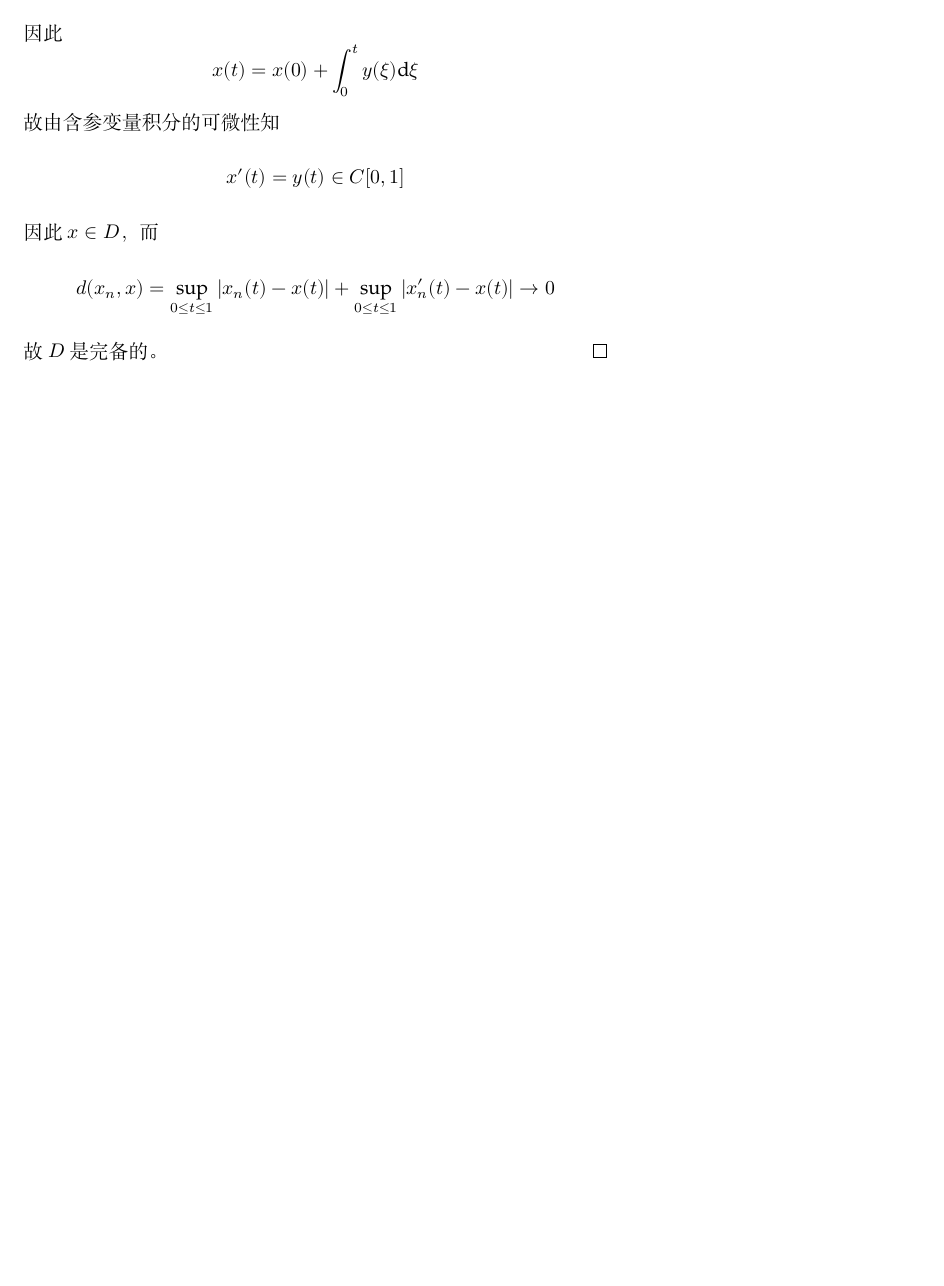
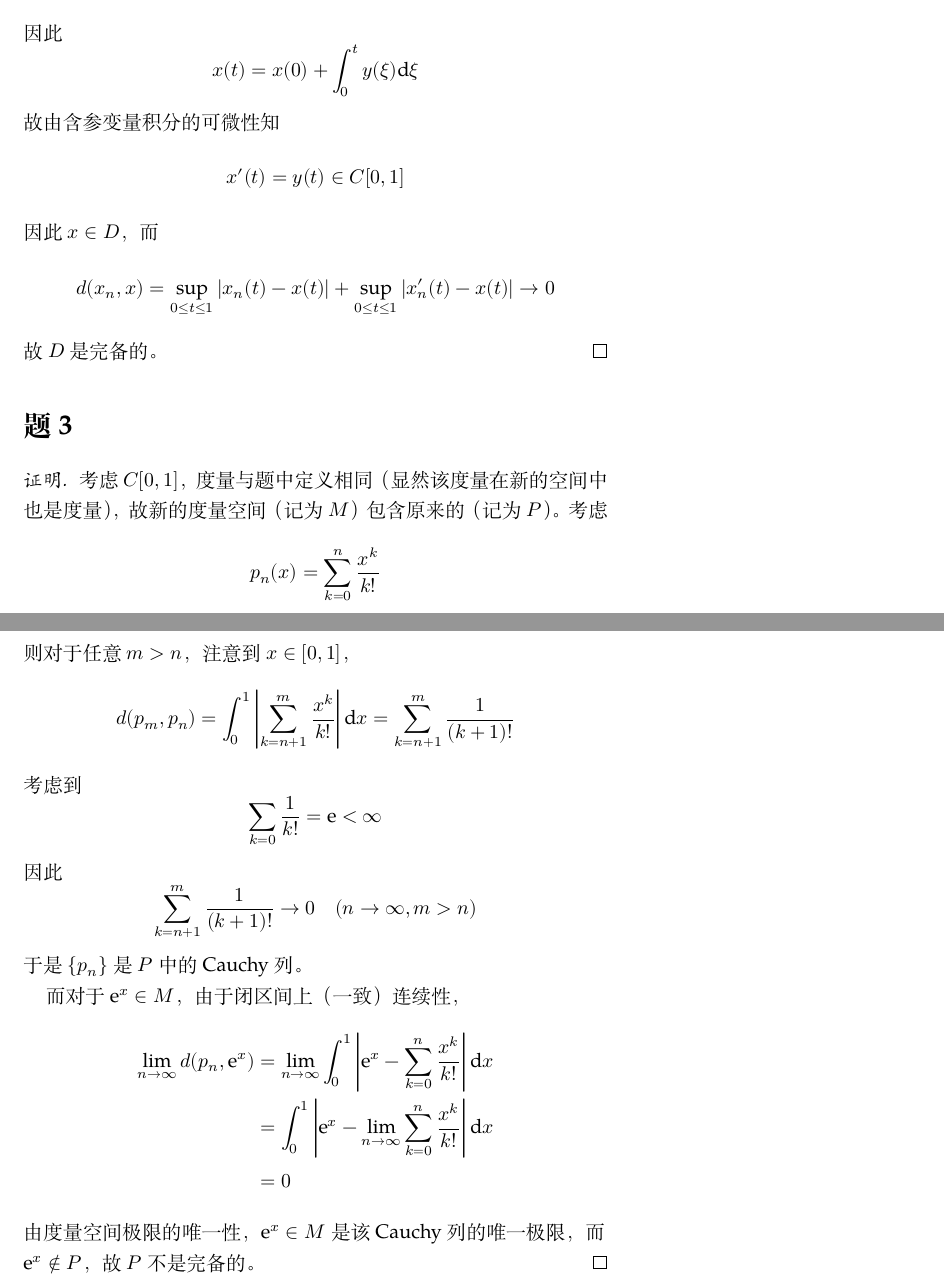
Before and after one commit to OopsYao/homework, a LaTeX problem sheet (functional-analysis/hw4/main.tex): part of page 3 of 3 before the commit and two parts of pages 3 and 4 of 4 after it, the two joined at a grey line, cut so that both start at the same text, the shorter picture padded with empty space. Compiled offline with XeLaTeX; a missing font is replaced by an installed copy or a similar font.

Commit message:
🚧 FA H4P3

```diff
--- a/functional-analysis/hw4/main.tex
+++ b/functional-analysis/hw4/main.tex
@@ -118,4 +118,30 @@
             故$D$是完备的。
         \end{proof}
     \end{subproblem}
+
+    \problem
+    \begin{proof}
+        考虑$C[0,1]$，度量与题中定义相同（显然该度量在新的空间中
+        也是度量），故新的度量空间（记为$M$）包含原来的（记为$P$）。
+        考虑
+        \[p_n(x)=\sum_{k=0}^n\frac{x^k}{k!}\]
+        则对于任意$m>n$，注意到$x\in[0,1]$，
+        \[d(p_m,p_n)=\int_0^1\left|\sum_{k=n+1}^m\frac{x^k}{k!}\right|\diff x
+        =\sum_{k=n+1}^m\frac{1}{(k+1)!}\]
+        考虑到
+        \[\sum_{k=0}\frac{1}{k!}=\e<\infty\]
+        因此
+        \[\sum_{k=n+1}^m\frac{1}{(k+1)!}\to 0\quad(n\to\infty,m>n)\]
+        于是$\{p_n\}$是$P$中的Cauchy列。
+
+        而对于$\e^x\in M$，由于闭区间上（一致）连续性，
+        \[\begin{aligned}
+            \lim_{n\to\infty}d(p_n,\e^x)
+            &=\lim_{n\to\infty}\int_0^1\left|\e^x-\sum_{k=0}^n\frac{x^k}{k!}\right|\diff x\\
+            &=\int_0^1\left|\e^x-\lim_{n\to\infty}\sum_{k=0}^n\frac{x^k}{k!}\right|\diff x\\
+            &=0
+        \end{aligned}\]
+        由度量空间极限的唯一性，$\e^x\in M$是该Cauchy列的唯一极限，
+        而$\e^x\not\in P$，故$P$不是完备的。
+    \end{proof}
 \end{document}
```
